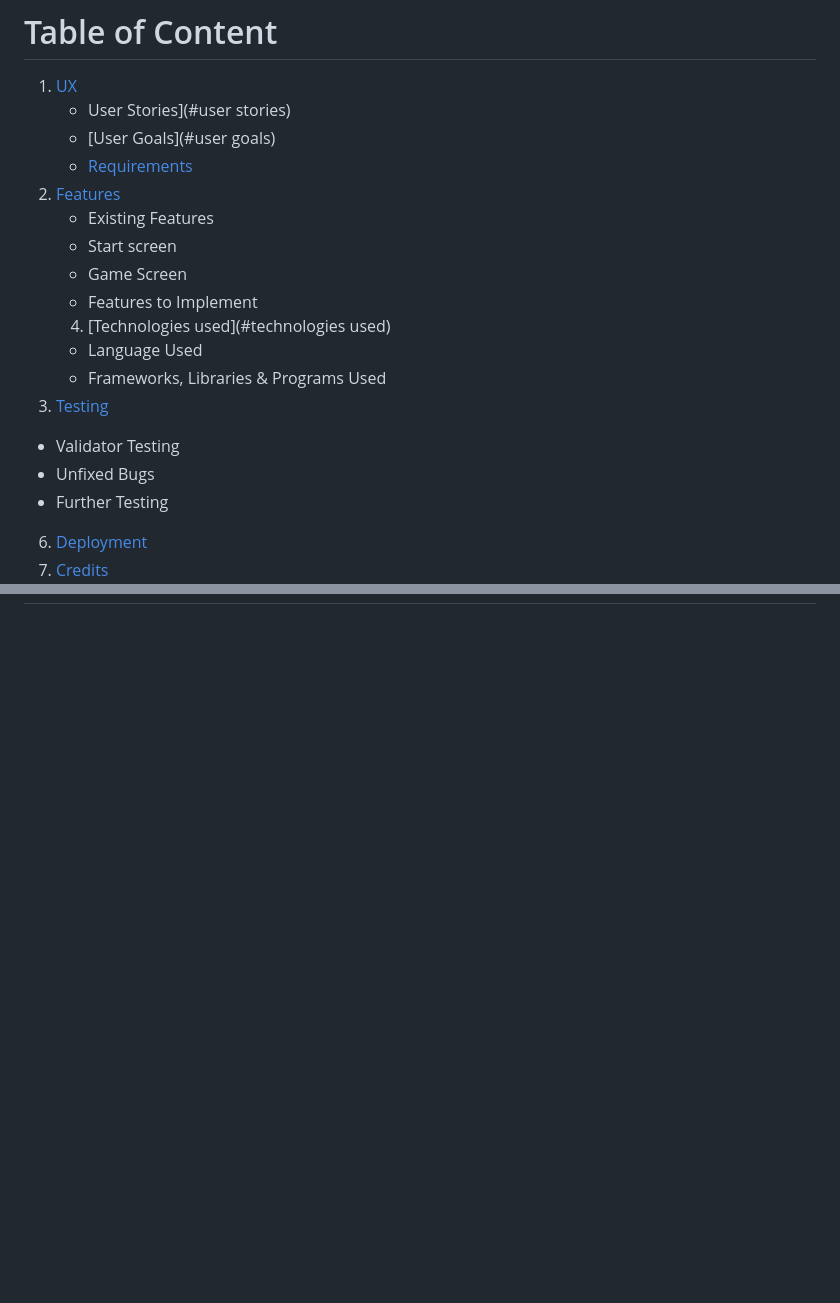
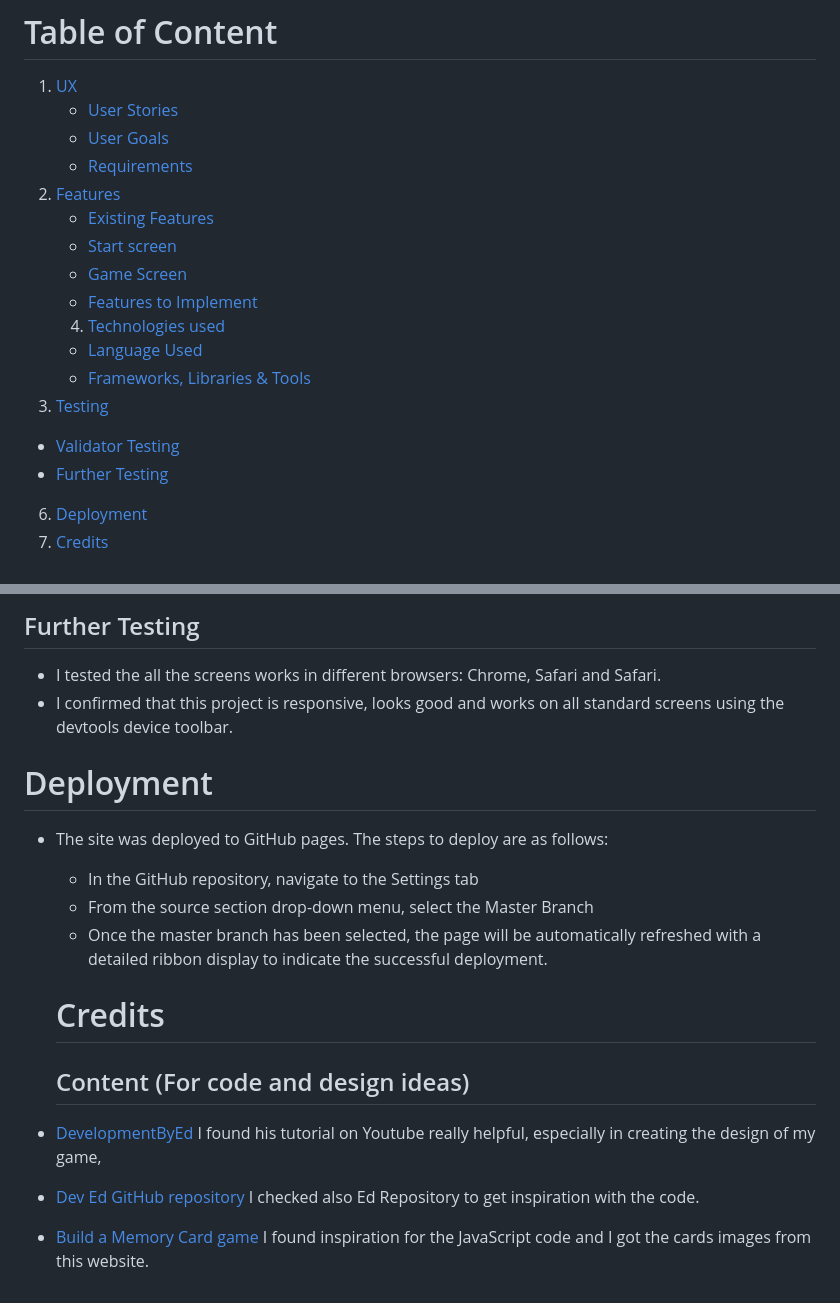
Before and after one commit to nicolascagna96/memory-game-js, a Markdown page: README.md, 2 parts joined by grey strips. GitHub-like rendering; blank space fills up the shorter version.

Commit message:
Adding the Deployment, Testing and Credit section to the readme file

```diff
--- a/README.md
+++ b/README.md
@@ -8,20 +8,19 @@ This project is a quick game who has the aim to keep the users entertained but a
 # Table of Content
 
 1. [UX](#Ux)
-   - User Stories](#user stories)
-   - [User Goals](#user goals)
+   - [User Stories](#user-stories)
+   - [User Goals](#user-goals)
    - [Requirements](#requirements)
 3. [Features](#features)
-   - Existing Features
-   - Start screen
-   - Game Screen
-   - Features to Implement
-   4. [Technologies used](#technologies used)
-   -  Language Used
-   - Frameworks, Libraries & Programs Used
+   - [Existing Features](#existing-features)
+   - [Start screen](#start-screen)
+   - [Game Screen](#game-screen)
+   - [Features to Implement](#features-left-to-implement)
+   4. [Technologies used](#technologies-used)
+   - [Language Used](#language-used)
+   - [Frameworks, Libraries & Tools](#libraries-framework--tools)
  5. [Testing](#testing)
-   -   Validator Testing
-   - Unfixed Bugs
-   - Further Testing
+   - [Validator Testing](#w3c-html-validation)
+   - [Further Testing](#further-testing)
  6. [ Deployment](#deployment)
  7. [Credits](#credits)
@@ -92,0 +105,17 @@ Inside the game screen we can find three elements:
+## Further Testing
+- I tested the all the screens works in different browsers: Chrome, Safari and Safari.
+- I confirmed that this project is responsive, looks good and works on all standard screens using the devtools device toolbar.
+
+# Deployment
+- The site was deployed to GitHub pages. The steps to deploy are as follows:
+   - In the GitHub repository, navigate to the Settings tab
+   - From the source section drop-down menu, select the Master Branch
+   - Once the master branch has been selected, the page will be automatically refreshed with a detailed ribbon display to indicate the successful deployment.
+
+   # Credits
+
+   ## Content (For code and design ideas)
+
+- [DevelopmentByEd](https://developedbyed.com/ "Named link title") I found his tutorial on Youtube really helpful, especially in creating the design of my game,
+- [Dev Ed GitHub repository](https://github.com/developedbyed/ "Dev Ed GitHub repository") I checked also Ed Repository to get inspiration with the code.
+- [Build a Memory Card game]( "https://www.codingnepalweb.com/build-memory-card-game-html-javascript/") I found inspiration for the JavaScript code and I got the cards images from this website.
```
Also changed, not shown: other parts of README.md (+15 -2 lines), assets/images/accessibility.PNG (added), assets/images/css-validator.PNG (added), assets/images/html-validator.PNG (added), assets/images/js-validator.PNG (added).
